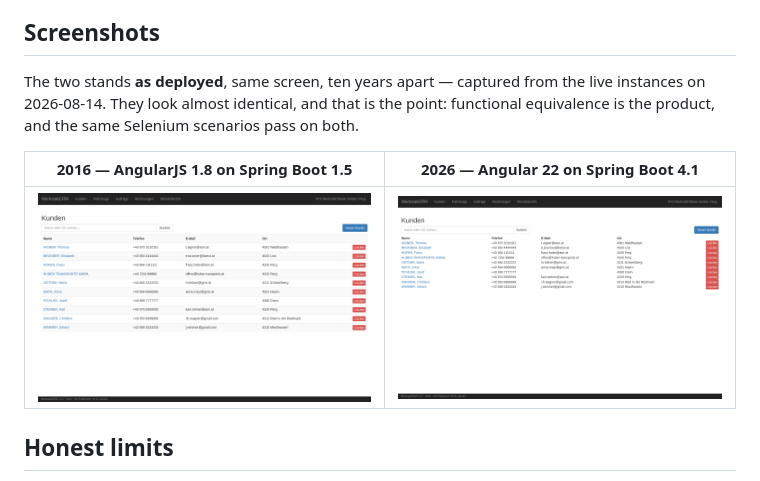
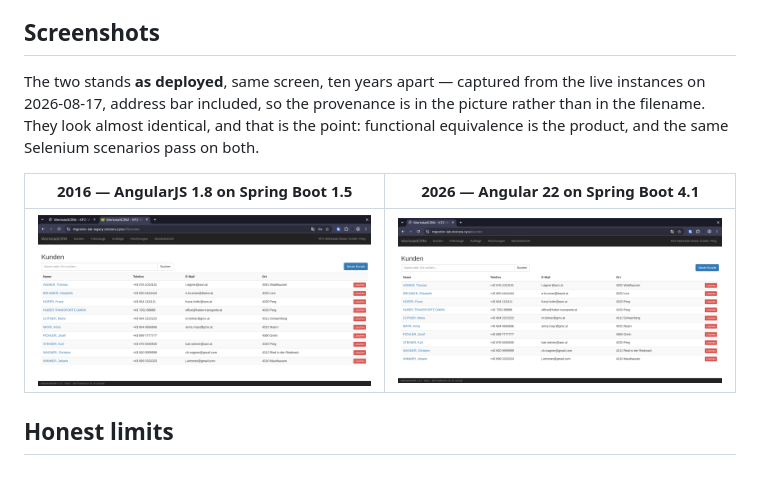
Before and after one commit to Stoicera/migration-lab-java, a Markdown page: README.md, the part around the change. Rendered like a GitHub page; pictures changed too: docs/screenshots/legacy-kunden-live.png, docs/screenshots/modern-kunden-live.png.

Commit message:
docs: replace the key screenshots with genuine live captures
The pair in docs/screenshots/ was previously two byte-identical copies of the
local captures while the README claimed they came from the live instances. They
are now real captures from 2026-08-17, taken through the browser against the
public URLs, with the address bar left in the frame so the provenance is in the
picture rather than in the filename. The bookmarks bar was cropped out; nothing
else is altered.

They also postdate the tbody fix, so they show the modern stand rendering
correctly — the earlier images showed the table defect and would have argued
against the case study's own thesis.

Verified by checksum against the local originals: genuinely different this time.

Co-Authored-By: Claude Opus 5 (1M context) <noreply@anthropic.com>
Claude-Session: https://claude.ai/code/session_01KBuPTSeKkRZf1yESdWYfGD

```diff
--- a/README.md
+++ b/README.md
@@ -344,7 +344,8 @@ the modern stand's copy, and the backup doubles as the reset path.
 ## Screenshots
 
 The two stands **as deployed**, same screen, ten years apart — captured from the live
-instances on 2026-08-14. They look almost identical, and that is the point: functional
+instances on 2026-08-17, address bar included, so the provenance is in the picture rather
+than in the filename. They look almost identical, and that is the point: functional
 equivalence is the product, and the same Selenium scenarios pass on both.
 
 | 2016 — AngularJS 1.8 on Spring Boot 1.5 | 2026 — Angular 22 on Spring Boot 4.1 |
```
